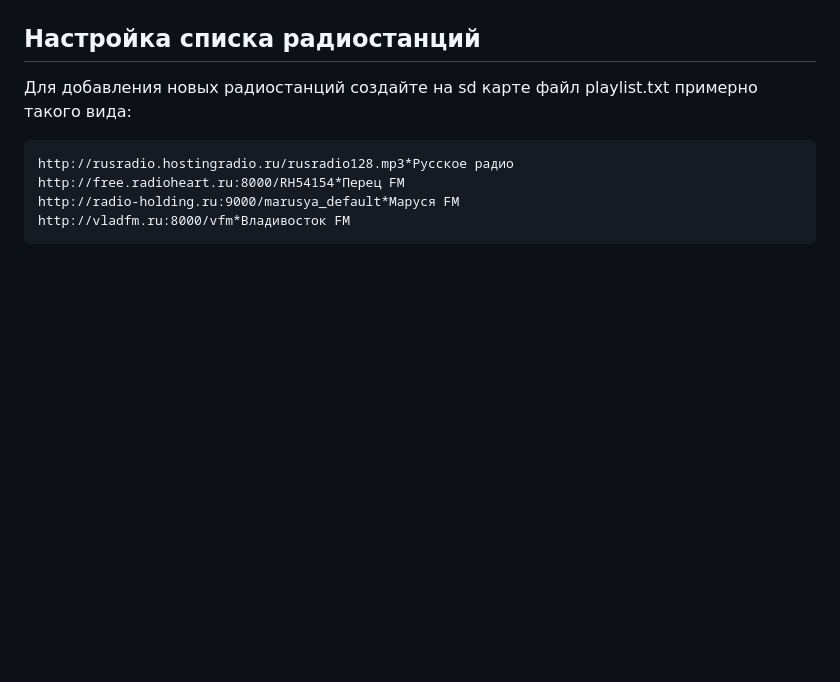
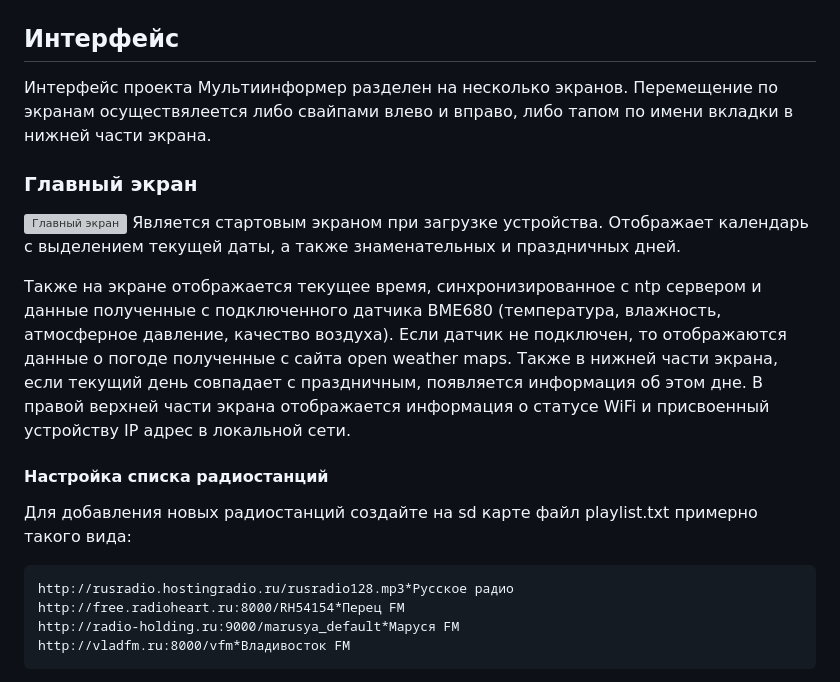
Before and after one commit to altJSV/multiinformer, a Markdown page: README.md, the part around the change. GitHub-like rendering; blank space fills up the shorter version; grey boxes are pictures that could not be loaded.

Commit message:
Дополнен README.md

```diff
--- a/README.md
+++ b/README.md
@@ -61,7 +61,17 @@
 
 [![Параметры платы](https://github.com/altJSV/multiinformer/blob/main/additional_info/board_config.png "Параметры платы")](https://github.com/altJSV/multiinformer/blob/main/additional_info/board_config.png "Параметры платы")
 
-## Настройка списка радиостанций
+## Интерфейс
+Интерфейс проекта Мультиинформер разделен на несколько экранов. Перемещение по экранам осуществялеется либо свайпами влево и вправо, либо тапом по имени вкладки в нижней части экрана.
+### Главный экран
+[![Главный экран](https://github.com/altJSV/multiinformer/blob/main/additional_info/main_screen.png "Главный экран")](https://github.com/altJSV/multiinformer/blob/main/additional_info/main_screen.png "Главный экран")
+Является стартовым экраном при загрузке устройства. Отображает календарь с выделением текущей даты, а также знаменательных и праздничных дней.
+
+Также на экране отображается текущее время, синхронизированное с ntp сервером и данные полученные с подключенного датчика BME680 (температура, влажность, атмосферное давление, качество воздуха). Если датчик не подключен, то отображаются данные о погоде полученные с сайта open weather maps.
+Также в нижней части экрана, если текущий день совпадает с праздничным, появляется информация об этом дне.
+В правой верхней части экрана отображается информация о статусе WiFi и присвоенный устройству IP адрес в локальной сети.
+
+#### Настройка списка радиостанций
 Для добавления новых радиостанций создайте на sd карте файл playlist.txt примерно такого вида:
 
     http://rusradio.hostingradio.ru/rusradio128.mp3*Русское радио
```
